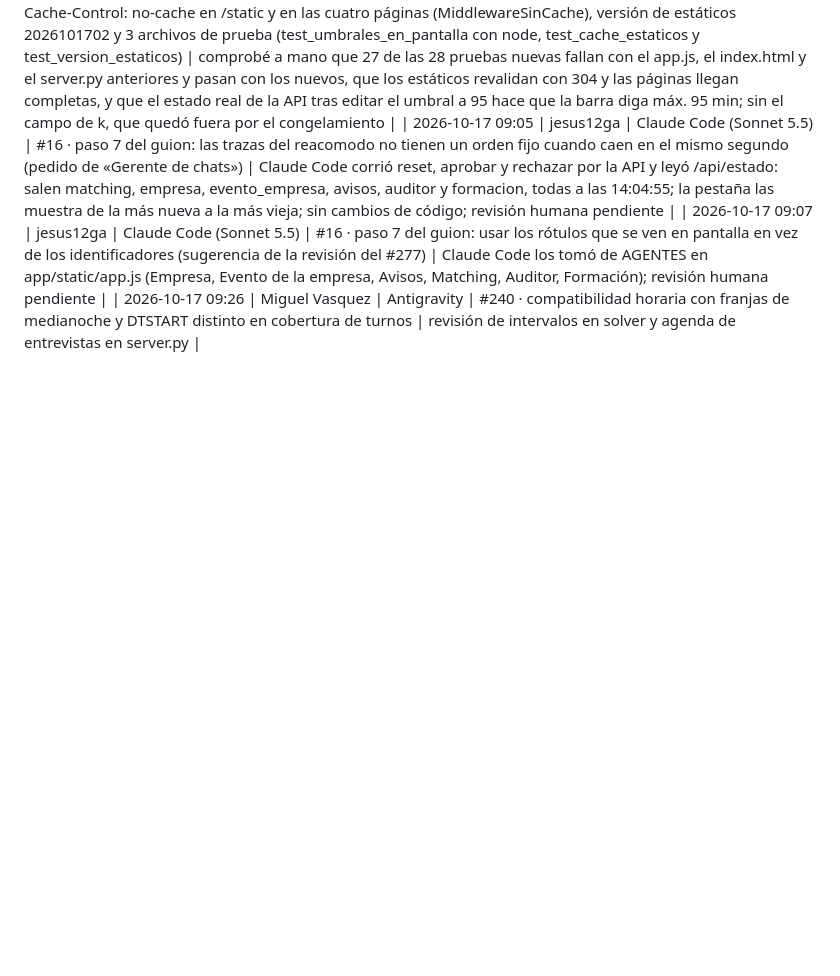
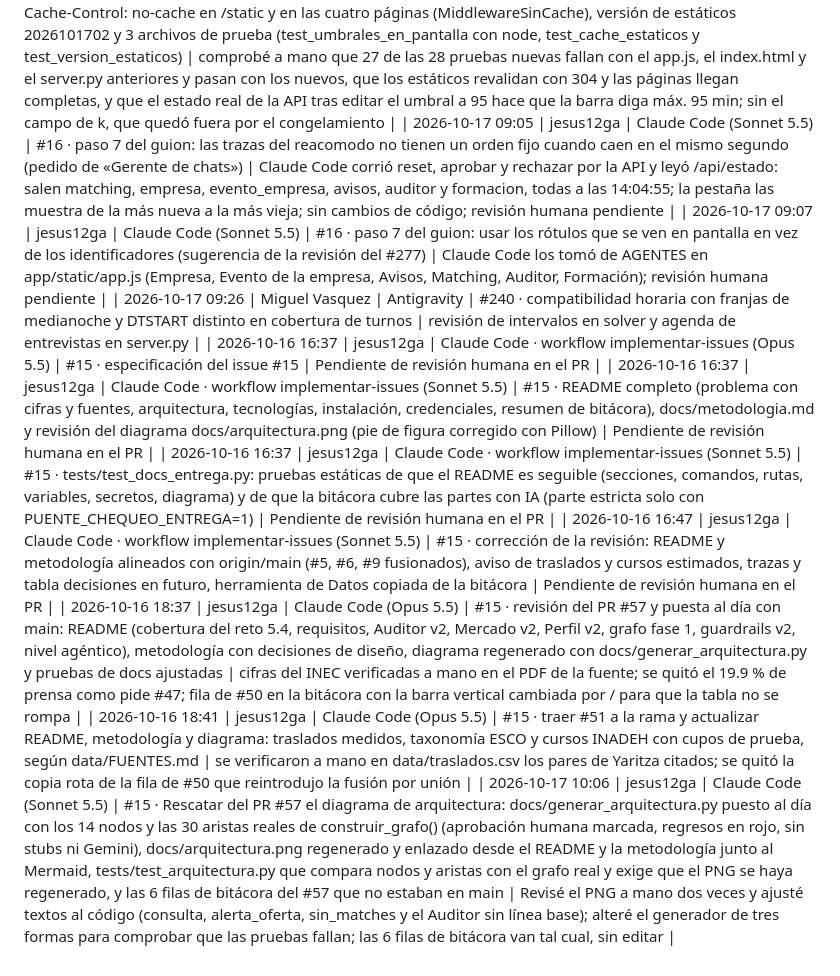
Before and after one commit to HackathonFISC/equipo-01, a Markdown page: docs/bitacora_ia.md, the part around the change. Drawn GitHub-style; blank space fills up the shorter version.

```diff
--- a/docs/bitacora_ia.md
+++ b/docs/bitacora_ia.md
@@ -432,3 +432,10 @@ Claude Code agrupa la app de escritorio, la terminal, las sesiones en la nube y
 | 2026-10-17 09:05 | jesus12ga | Claude Code (Sonnet 5.5) | #16 · paso 7 del guion: las trazas del reacomodo no tienen un orden fijo cuando caen en el mismo segundo (pedido de «Gerente de chats») | Claude Code corrió reset, aprobar y rechazar por la API y leyó /api/estado: salen matching, empresa, evento_empresa, avisos, auditor y formacion, todas a las 14:04:55; la pestaña las muestra de la más nueva a la más vieja; sin cambios de código; revisión humana pendiente |
 | 2026-10-17 09:07 | jesus12ga | Claude Code (Sonnet 5.5) | #16 · paso 7 del guion: usar los rótulos que se ven en pantalla en vez de los identificadores (sugerencia de la revisión del #277) | Claude Code los tomó de AGENTES en app/static/app.js (Empresa, Evento de la empresa, Avisos, Matching, Auditor, Formación); revisión humana pendiente |
 | 2026-10-17 09:26 | Miguel Vasquez | Antigravity | #240 · compatibilidad horaria con franjas de medianoche y DTSTART distinto en cobertura de turnos | revisión de intervalos en solver y agenda de entrevistas en server.py |
+| 2026-10-16 16:37 | jesus12ga | Claude Code · workflow implementar-issues (Opus 5.5) | #15 · especificación del issue #15 | Pendiente de revisión humana en el PR |
+| 2026-10-16 16:37 | jesus12ga | Claude Code · workflow implementar-issues (Sonnet 5.5) | #15 · README completo (problema con cifras y fuentes, arquitectura, tecnologías, instalación, credenciales, resumen de bitácora), docs/metodologia.md y revisión del diagrama docs/arquitectura.png (pie de figura corregido con Pillow) | Pendiente de revisión humana en el PR |
+| 2026-10-16 16:37 | jesus12ga | Claude Code · workflow implementar-issues (Sonnet 5.5) | #15 · tests/test_docs_entrega.py: pruebas estáticas de que el README es seguible (secciones, comandos, rutas, variables, secretos, diagrama) y de que la bitácora cubre las partes con IA (parte estricta solo con PUENTE_CHEQUEO_ENTREGA=1) | Pendiente de revisión humana en el PR |
+| 2026-10-16 16:47 | jesus12ga | Claude Code · workflow implementar-issues (Sonnet 5.5) | #15 · corrección de la revisión: README y metodología alineados con origin/main (#5, #6, #9 fusionados), aviso de traslados y cursos estimados, trazas y tabla decisiones en futuro, herramienta de Datos copiada de la bitácora | Pendiente de revisión humana en el PR |
+| 2026-10-16 18:37 | jesus12ga | Claude Code (Opus 5.5) | #15 · revisión del PR #57 y puesta al día con main: README (cobertura del reto 5.4, requisitos, Auditor v2, Mercado v2, Perfil v2, grafo fase 1, guardrails v2, nivel agéntico), metodología con decisiones de diseño, diagrama regenerado con docs/generar_arquitectura.py y pruebas de docs ajustadas | cifras del INEC verificadas a mano en el PDF de la fuente; se quitó el 19.9 % de prensa como pide #47; fila de #50 en la bitácora con la barra vertical cambiada por / para que la tabla no se rompa |
+| 2026-10-16 18:41 | jesus12ga | Claude Code (Opus 5.5) | #15 · traer #51 a la rama y actualizar README, metodología y diagrama: traslados medidos, taxonomía ESCO y cursos INADEH con cupos de prueba, según data/FUENTES.md | se verificaron a mano en data/traslados.csv los pares de Yaritza citados; se quitó la copia rota de la fila de #50 que reintrodujo la fusión por unión |
+| 2026-10-17 10:06 | jesus12ga | Claude Code (Sonnet 5.5) | #15 · Rescatar del PR #57 el diagrama de arquitectura: docs/generar_arquitectura.py puesto al día con los 14 nodos y las 30 aristas reales de construir_grafo() (aprobación humana marcada, regresos en rojo, sin stubs ni Gemini), docs/arquitectura.png regenerado y enlazado desde el README y la metodología junto al Mermaid, tests/test_arquitectura.py que compara nodos y aristas con el grafo real y exige que el PNG se haya regenerado, y las 6 filas de bitácora del #57 que no estaban en main | Revisé el PNG a mano dos veces y ajusté textos al código (consulta, alerta_oferta, sin_matches y el Auditor sin línea base); alteré el generador de tres formas para comprobar que las pruebas fallan; las 6 filas de bitácora van tal cual, sin editar |
```
Also changed, not shown: README.md (+5 -1 lines), docs/metodologia.md (+5 -1 lines), docs/arquitectura.png (added), 2 other files.
